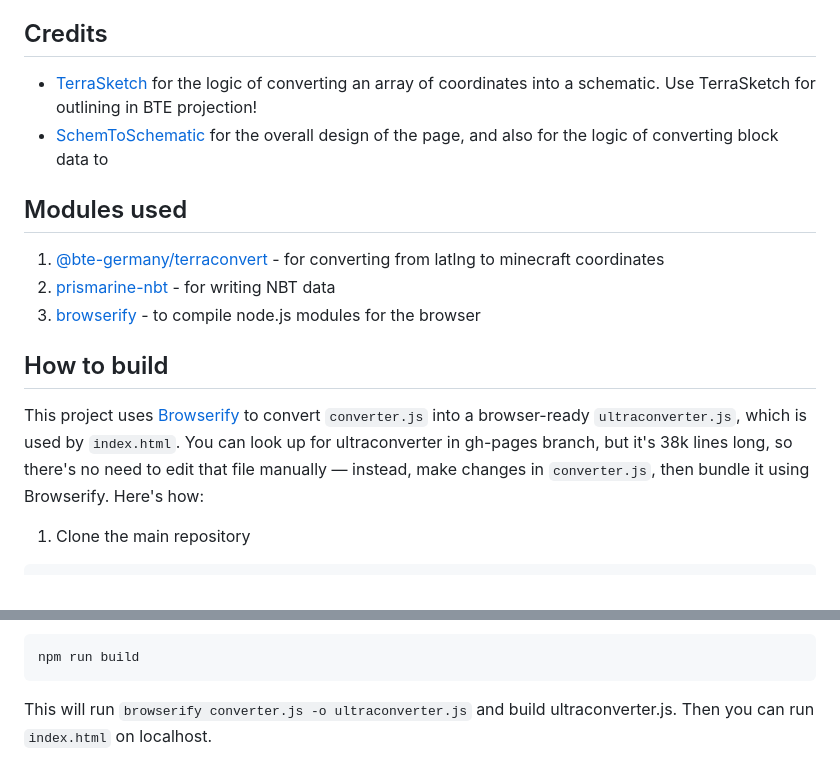
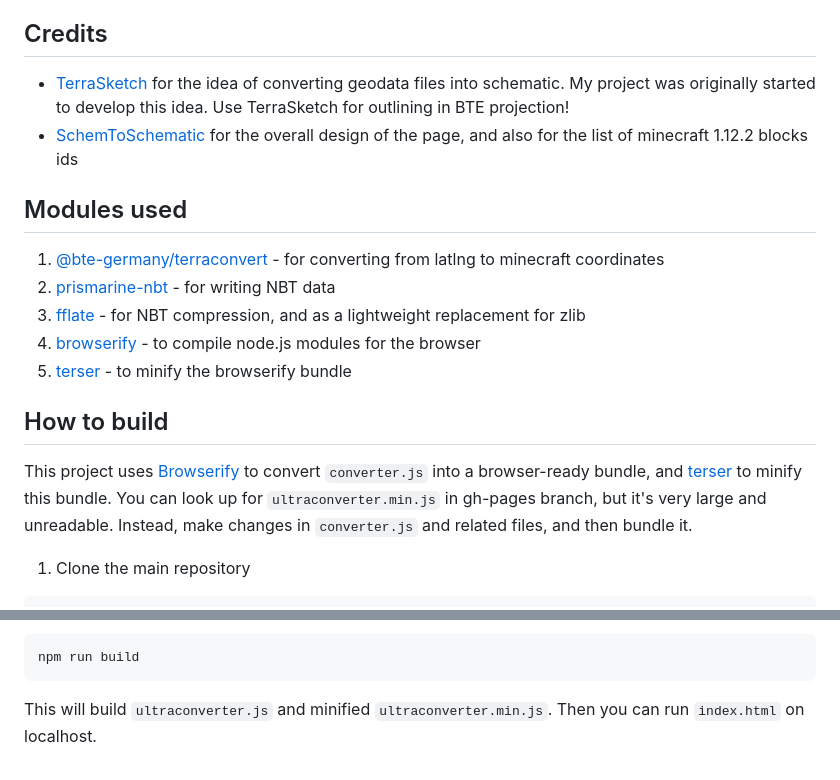
Before and after one commit to reyysun/geo-to-schematic, a Markdown page: README.md, 2 parts joined by grey strips. Rendered like a GitHub page.

````diff
--- a/README.md
+++ b/README.md
@@ -37,14 +37,16 @@ The elevation of a feature in KML or GeoJSON is specified when at least one of t
 (Свойства определяются в поле SimpleData для KML и properties для GeoJSON).
 
 ## Credits
-* [TerraSketch](https://github.com/Codestian/TerraSketch) for the logic of converting an array of coordinates into a schematic. Use TerraSketch for outlining in BTE projection!
-* [SchemToSchematic](https://github.com/PureGero/SchemToSchematic) for the overall design of the page, and also for the logic of converting block data to
+* [TerraSketch](https://github.com/Codestian/TerraSketch) for the idea of converting geodata files into schematic. My project was originally started to develop this idea. Use TerraSketch for outlining in BTE projection!
+* [SchemToSchematic](https://github.com/PureGero/SchemToSchematic) for the overall design of the page, and also for the list of minecraft 1.12.2 blocks ids
 ## Modules used
 1. [@bte-germany/terraconvert](https://github.com/Nachwahl/terraconvert) - for converting from latlng to minecraft coordinates
 2. [prismarine-nbt](https://github.com/PrismarineJS/prismarine-nbt) - for writing NBT data
-3. [browserify](https://browserify.org/) - to compile node.js modules for the browser
+3. [fflate](https://github.com/101arrowz/fflate) - for NBT compression, and as a lightweight replacement for zlib
+4. [browserify](https://browserify.org/) - to compile node.js modules for the browser
+5. [terser](https://github.com/terser/terser) - to minify the browserify bundle
 ## How to build
-This project uses [Browserify](https://browserify.org/) to convert `converter.js` into a browser-ready `ultraconverter.js`, which is used by `index.html`. You can look up for ultraconverter in gh-pages branch, but it's 38k lines long, so there's no need to edit that file manually — instead, make changes in `converter.js`, then bundle it using Browserify. Here's how:
+This project uses [Browserify](https://browserify.org/) to convert `converter.js` into a browser-ready bundle, and [terser](https://github.com/terser/terser) to minify this bundle. You can look up for `ultraconverter.min.js` in gh-pages branch, but it's very large and unreadable. Instead, make changes in `converter.js` and related files, and then bundle it.
 1. Clone the main repository
 ```
 git clone https://github.com/reyysun/geo-to-schematic
@@ -58,5 +60,4 @@ npm install
 ```
 npm run build
 ```
-This will run `browserify converter.js -o ultraconverter.js` and build ultraconverter.js.
-Then you can run `index.html` on localhost.
+This will build `ultraconverter.js` and minified `ultraconverter.min.js`. Then you can run `index.html` on localhost.
````
